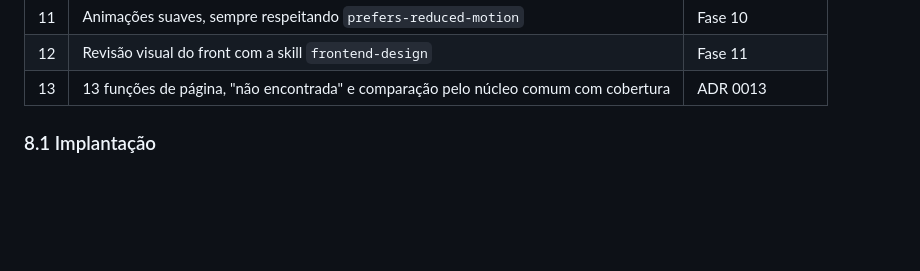
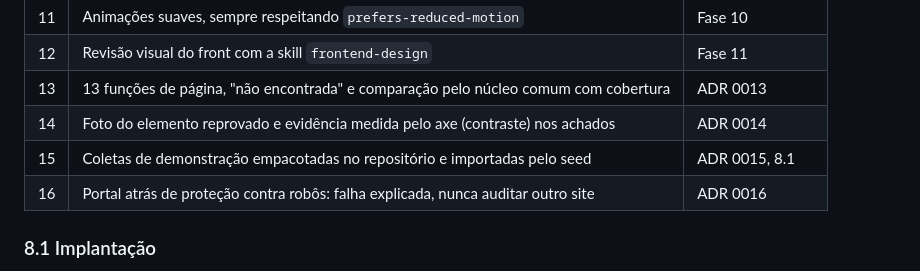
Before and after one commit to kessleru/Auditor, a Markdown page: docs/PLANO_DE_IMPLEMENTACAO.md, the part around the change. GitHub-like rendering; blank space fills up the shorter version.

Commit message:
docs: ADR 0015 da demonstração e ADRs 0014 a 0016 no plano

```diff
--- a/docs/PLANO_DE_IMPLEMENTACAO.md
+++ b/docs/PLANO_DE_IMPLEMENTACAO.md
@@ -644,6 +644,9 @@ Registro das melhorias levantadas no brainstorm e de onde cada uma entrou no pla
 | 11 | Animações suaves, sempre respeitando `prefers-reduced-motion` | Fase 10 |
 | 12 | Revisão visual do front com a skill `frontend-design` | Fase 11 |
 | 13 | 13 funções de página, "não encontrada" e comparação pelo núcleo comum com cobertura | ADR 0013 |
+| 14 | Foto do elemento reprovado e evidência medida pelo axe (contraste) nos achados | ADR 0014 |
+| 15 | Coletas de demonstração empacotadas no repositório e importadas pelo seed | ADR 0015, 8.1 |
+| 16 | Portal atrás de proteção contra robôs: falha explicada, nunca auditar outro site | ADR 0016 |
 
 ### 8.1 Implantação
 
```
Also changed, not shown: docs/decisoes/0015-dados-de-demonstracao.md (added, +52 -0 lines).
